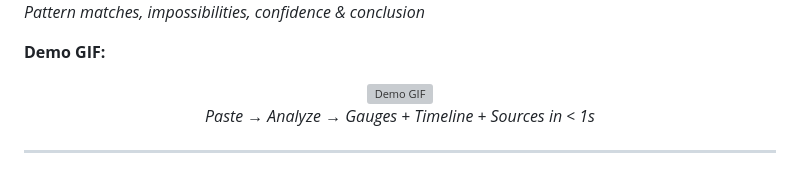
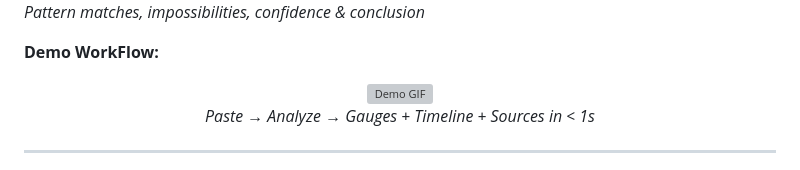
Before and after one commit to Sword4234/FakeNewsDetector-System-NLP, a Markdown page: README.md, the part around the change. GitHub-like rendering; grey boxes are pictures that could not be loaded.

```diff
--- a/README.md
+++ b/README.md
@@ -53,7 +53,7 @@
 ![AI Insights](Images/insights.png)
 *Pattern matches, impossibilities, confidence & conclusion*
 
-**Demo GIF:**
+**Demo WorkFlow:**
 <p align="center">
   <img src="docs/screenshots/demo.gif" alt="Demo GIF" width="85%" />
   <br/><em>Paste → Analyze → Gauges + Timeline + Sources in < 1s</em>
```
